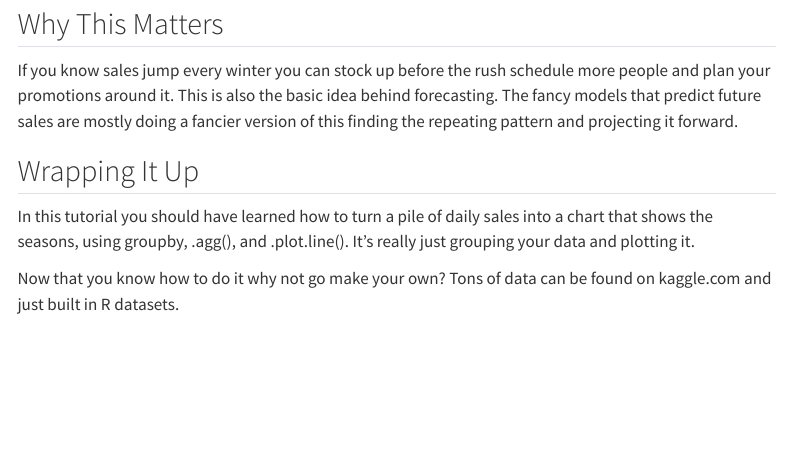
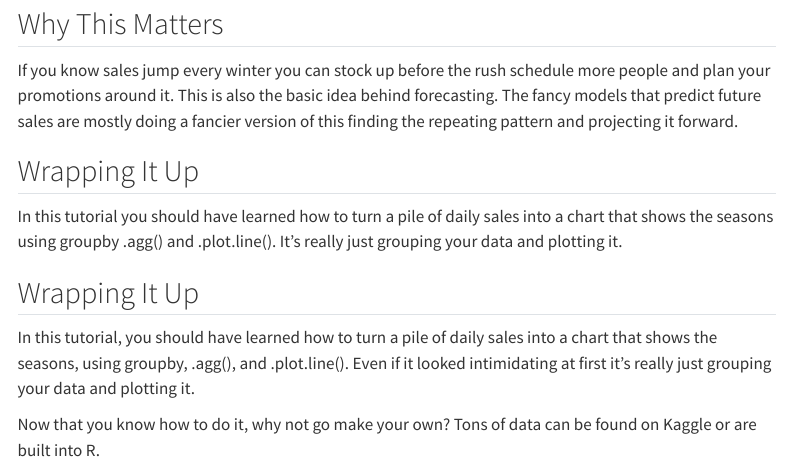
Before and after one commit to sarahcerny/scerny-git.io, a Quarto document (Seasonal-Sales-Trends.qmd): the page in a window 1100 px wide, from 2140 px down. Rendered offline with R 4.5, knitr and Pandoc in place of Quarto, with nearby package versions; some code elsewhere in the file could not run offline; menus at the side of the page are left out.

Commit message:
seasonal sales tutorial

```diff
--- a/Seasonal-Sales_Trends.qmd
+++ b/Seasonal-Sales-Trends.qmd
@@ -92,6 +92,10 @@ If you know sales jump every winter you can stock up before the rush schedule mo
 
 ## Wrapping It Up
 
-In this tutorial you should have learned how to turn a pile of daily sales into a chart that shows the seasons, using groupby, .agg(), and .plot.line(). It's really just grouping your data and plotting it.
+In this tutorial you should have learned how to turn a pile of daily sales into a chart that shows the seasons using groupby .agg() and .plot.line(). It's really just grouping your data and plotting it.
 
-Now that you know how to do it why not go make your own? Tons of data can be found on kaggle.com and just built in R datasets.
+## Wrapping It Up
+
+In this tutorial, you should have learned how to turn a pile of daily sales into a chart that shows the seasons, using groupby, .agg(), and .plot.line(). Even if it looked intimidating at first it's really just grouping your data and plotting it.
+
+Now that you know how to do it, why not go make your own? Tons of data can be found on Kaggle or are built into R.
--- a/_quarto.yml
+++ b/_quarto.yml
@@ -9,7 +9,8 @@ website:
       - href: index.qmd
         text: Home
       - about.qmd
-      - Seasonal-Sales_Trends.qmd.qmd
+      - href: Seasonal-Sales-Trends.qmd
+        text: Seasonal Sales Tutorial
 
 format:
   html:
```
Also changed, not shown: docs/search.json, 1 other file.
